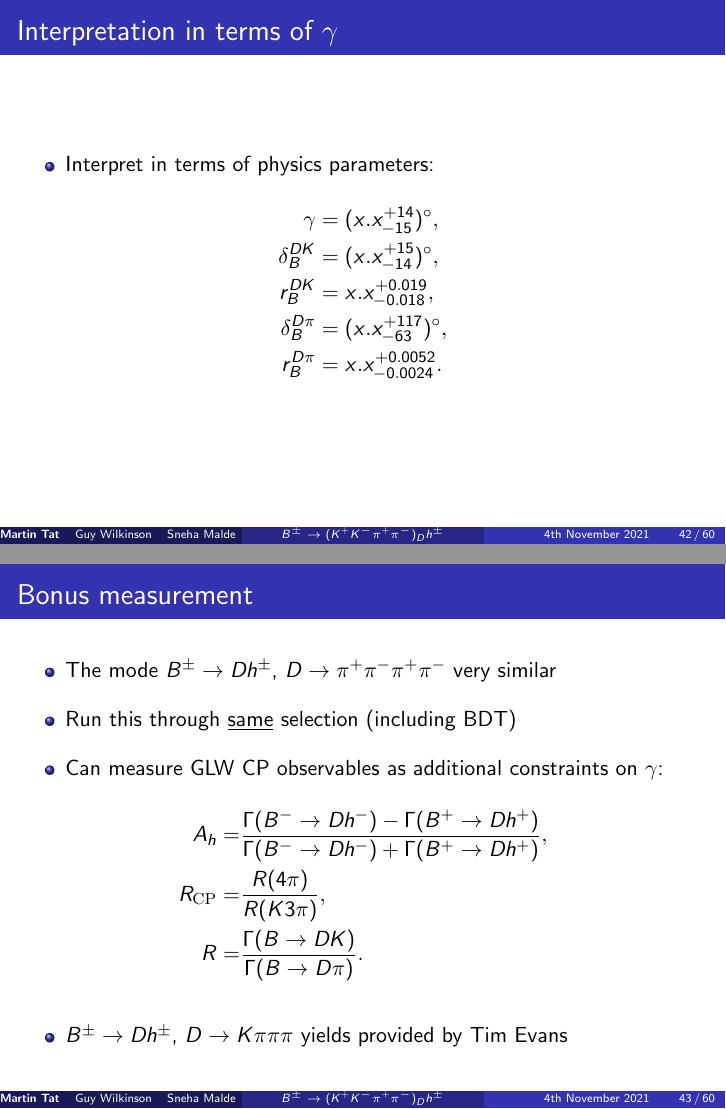
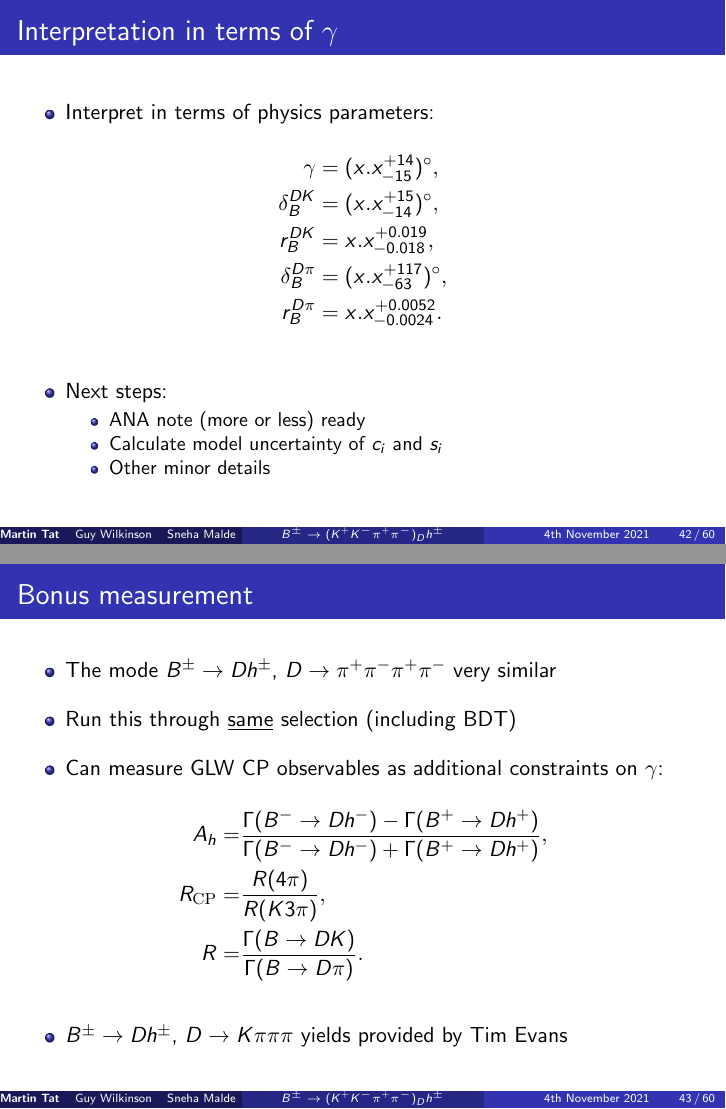
Before and after one commit to MartinDuyTat/B2Dh_D2KKpipi_B2OC_Presentation_4th_November, LaTeX slides (B2Dh_D2KKpipi_B2OC_Presentation_4th_November.tex): pages 42 and 43 of 60, joined at a grey line. The pictures show the PDF file B2Dh_D2KKpipi_B2OC_Presentation_4th_November.pdf that the author committed with the source.

Commit message:
Added next steps

```diff
--- a/B2Dh_D2KKpipi_B2OC_Presentation_4th_November.tex
+++ b/B2Dh_D2KKpipi_B2OC_Presentation_4th_November.tex
@@ -754,6 +754,14 @@
     \delta_B^{D\pi} &= (x.x^{+117}_{-63})^\circ, \\
     r_B^{D\pi} &= x.x^{+0.0052}_{-0.0024}.
   \end{align*}
+  \begin{itemize}
+    \item{Next steps:}
+    \begin{itemize}
+      \item{ANA note (more or less) ready}
+      \item{Calculate model uncertainty of $c_i$ and $s_i$}
+      \item{Other minor details}
+    \end{itemize}
+  \end{itemize}
 \end{frame}
 
 \begin{frame}{Bonus measurement}
```
Also changed, not shown: B2Dh_D2KKpipi_B2OC_Presentation_4th_November.pdf.
